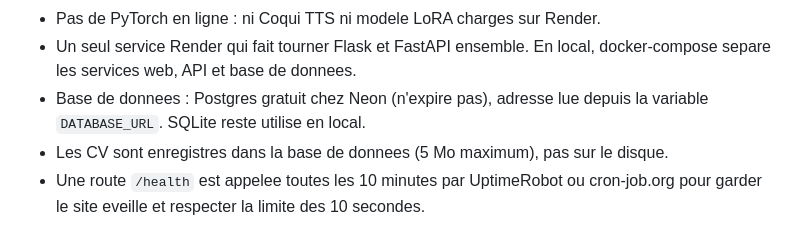
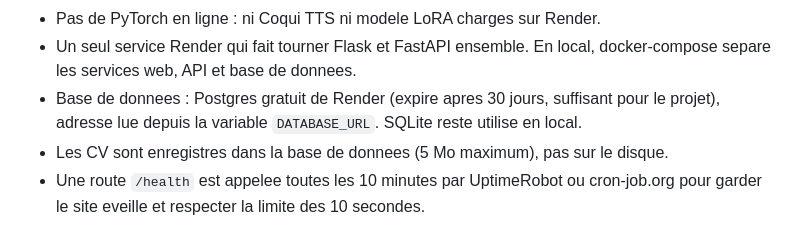
Before and after one commit to jason-bit-lang/ball, a Markdown page: CLAUDE.md, the part around the change. Drawn GitHub-style.

Commit message:
CLAUDE.md: use Render Postgres instead of Neon
Co-Authored-By: Claude Opus 5.5 <noreply@anthropic.com>
Claude-Session: https://claude.ai/code/session_01FRYzDQBebXdWBfYZ3Qw4s9

```diff
--- a/CLAUDE.md
+++ b/CLAUDE.md
@@ -140,8 +140,8 @@ Hebergement gratuit sur Render (offre Free : environ 512 Mo de RAM, mise en veil
 - Pas de PyTorch en ligne : ni Coqui TTS ni modele LoRA charges sur Render.
 - Un seul service Render qui fait tourner Flask et FastAPI ensemble. En local, docker-compose
   separe les services web, API et base de donnees.
-- Base de donnees : Postgres gratuit chez Neon (n'expire pas), adresse lue depuis la variable
-  `DATABASE_URL`. SQLite reste utilise en local.
+- Base de donnees : Postgres gratuit de Render (expire apres 30 jours, suffisant pour le
+  projet), adresse lue depuis la variable `DATABASE_URL`. SQLite reste utilise en local.
 - Les CV sont enregistres dans la base de donnees (5 Mo maximum), pas sur le disque.
 - Une route `/health` est appelee toutes les 10 minutes par UptimeRobot ou cron-job.org pour
   garder le site eveille et respecter la limite des 10 secondes.
```
